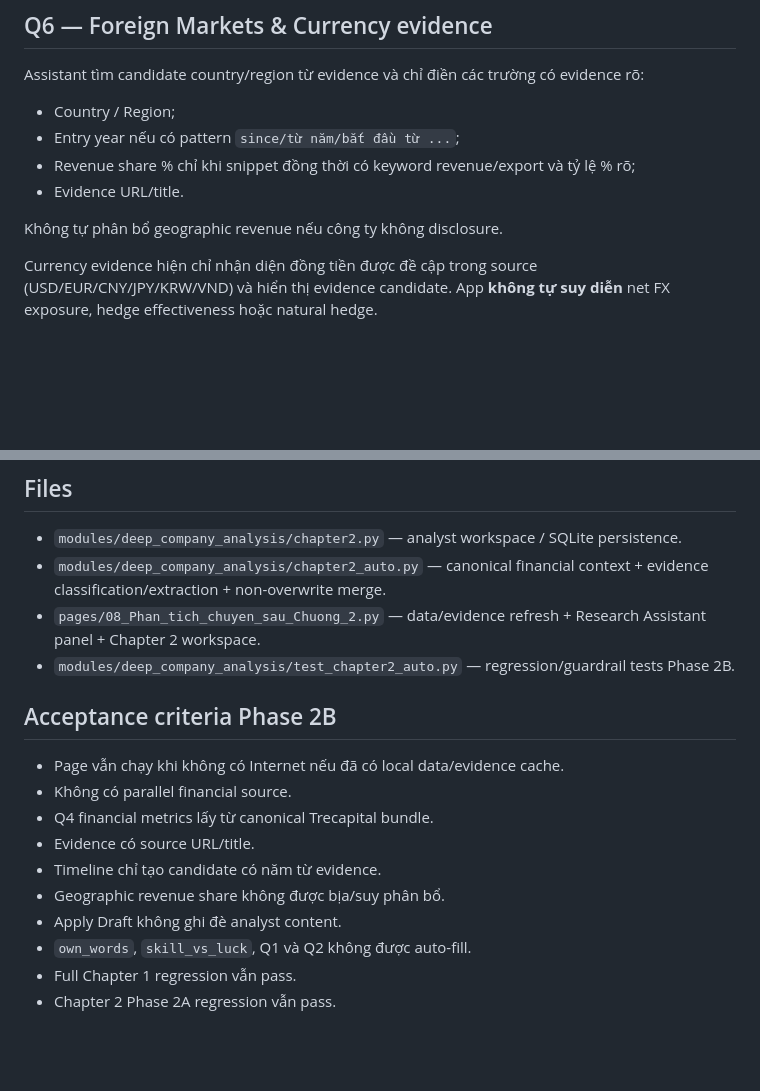
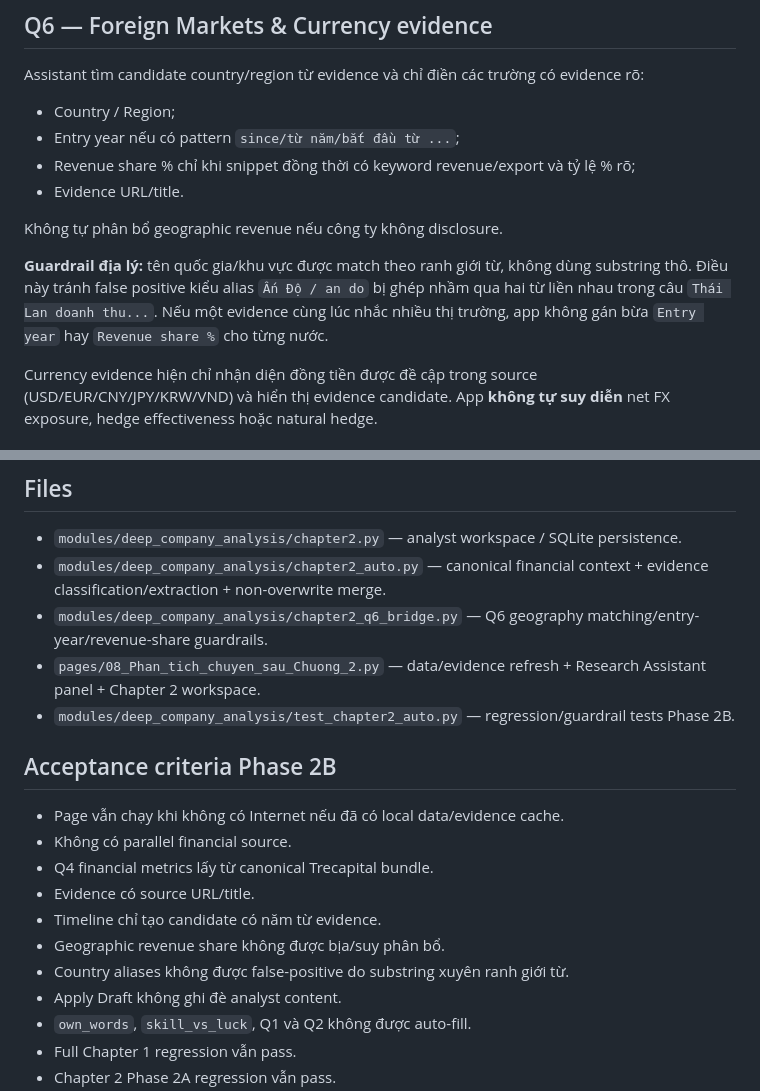
Before and after one commit to luisnghia/trecapital-app-stock-analysis, a Markdown page: docs/CHAPTER2_PHASE2B_TRECAPITAL_EVIDENCE_BRIDGE.md, 2 parts joined by grey strips. Rendered like a GitHub page; blank space fills up the shorter version.

Commit message:
docs(deep-analysis): record Q6 geography extraction guardrail

```diff
--- a/docs/CHAPTER2_PHASE2B_TRECAPITAL_EVIDENCE_BRIDGE.md
+++ b/docs/CHAPTER2_PHASE2B_TRECAPITAL_EVIDENCE_BRIDGE.md
@@ -104,6 +104,8 @@ Assistant tìm candidate country/region từ evidence và chỉ điền các tr
 
 Không tự phân bổ geographic revenue nếu công ty không disclosure.
 
+**Guardrail địa lý:** tên quốc gia/khu vực được match theo ranh giới từ, không dùng substring thô. Điều này tránh false positive kiểu alias `Ấn Độ / an do` bị ghép nhầm qua hai từ liền nhau trong câu `Thái Lan doanh thu...`. Nếu một evidence cùng lúc nhắc nhiều thị trường, app không gán bừa `Entry year` hay `Revenue share %` cho từng nước.
+
 Currency evidence hiện chỉ nhận diện đồng tiền được đề cập trong source (USD/EUR/CNY/JPY/KRW/VND) và hiển thị evidence candidate. App **không tự suy diễn** net FX exposure, hedge effectiveness hoặc natural hedge.
 
 ## Analyst-controlled Apply Draft
@@ -127,6 +129,7 @@ Sau khi apply, analyst phải review/chỉnh sửa và bấm `Lưu Chương 2`
 
 - `modules/deep_company_analysis/chapter2.py` — analyst workspace / SQLite persistence.
 - `modules/deep_company_analysis/chapter2_auto.py` — canonical financial context + evidence classification/extraction + non-overwrite merge.
+- `modules/deep_company_analysis/chapter2_q6_bridge.py` — Q6 geography matching/entry-year/revenue-share guardrails.
 - `pages/08_Phan_tich_chuyen_sau_Chuong_2.py` — data/evidence refresh + Research Assistant panel + Chapter 2 workspace.
 - `modules/deep_company_analysis/test_chapter2_auto.py` — regression/guardrail tests Phase 2B.
 
@@ -138,6 +141,7 @@ Sau khi apply, analyst phải review/chỉnh sửa và bấm `Lưu Chương 2`
 - Evidence có source URL/title.
 - Timeline chỉ tạo candidate có năm từ evidence.
 - Geographic revenue share không được bịa/suy phân bổ.
+- Country aliases không được false-positive do substring xuyên ranh giới từ.
 - Apply Draft không ghi đè analyst content.
 - `own_words`, `skill_vs_luck`, Q1 và Q2 không được auto-fill.
 - Full Chapter 1 regression vẫn pass.
```
